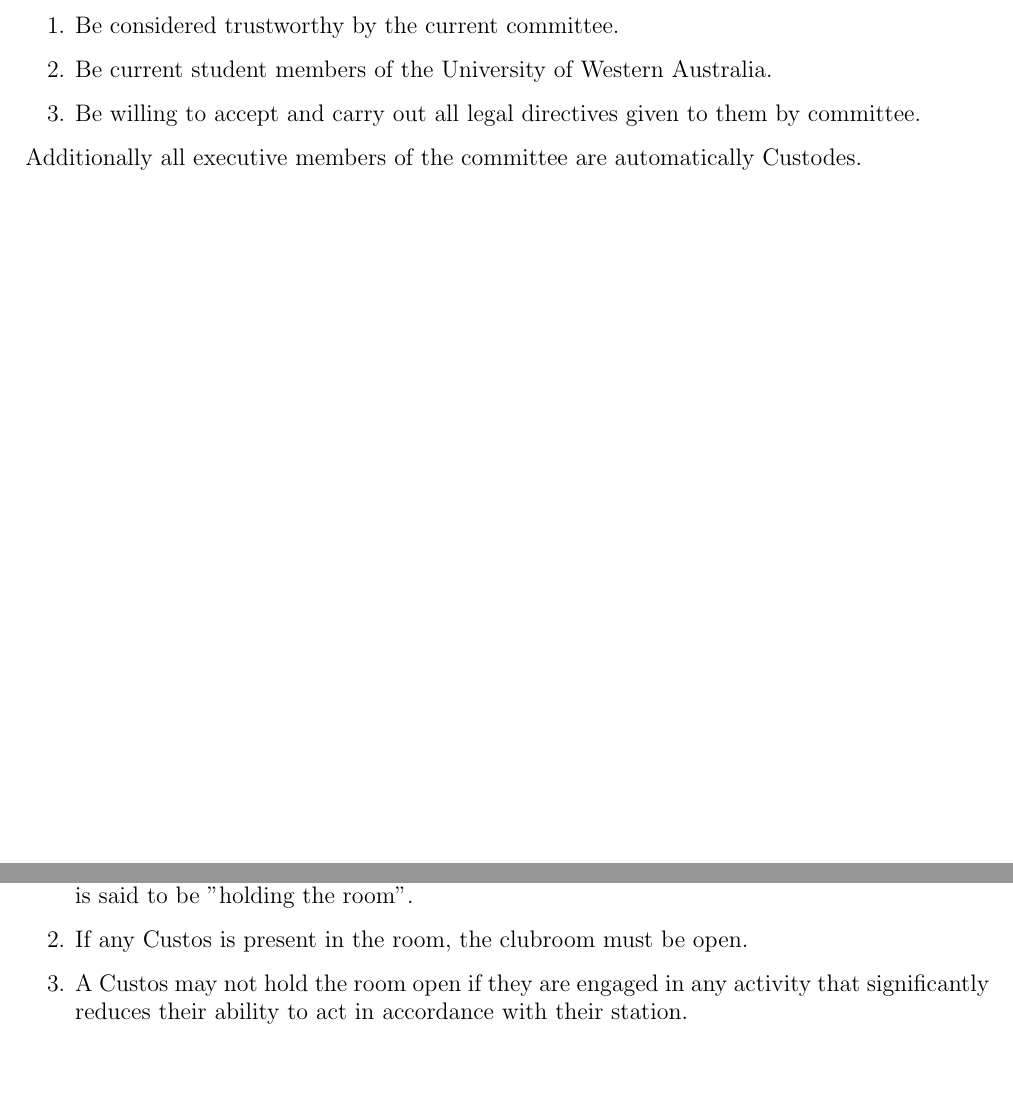
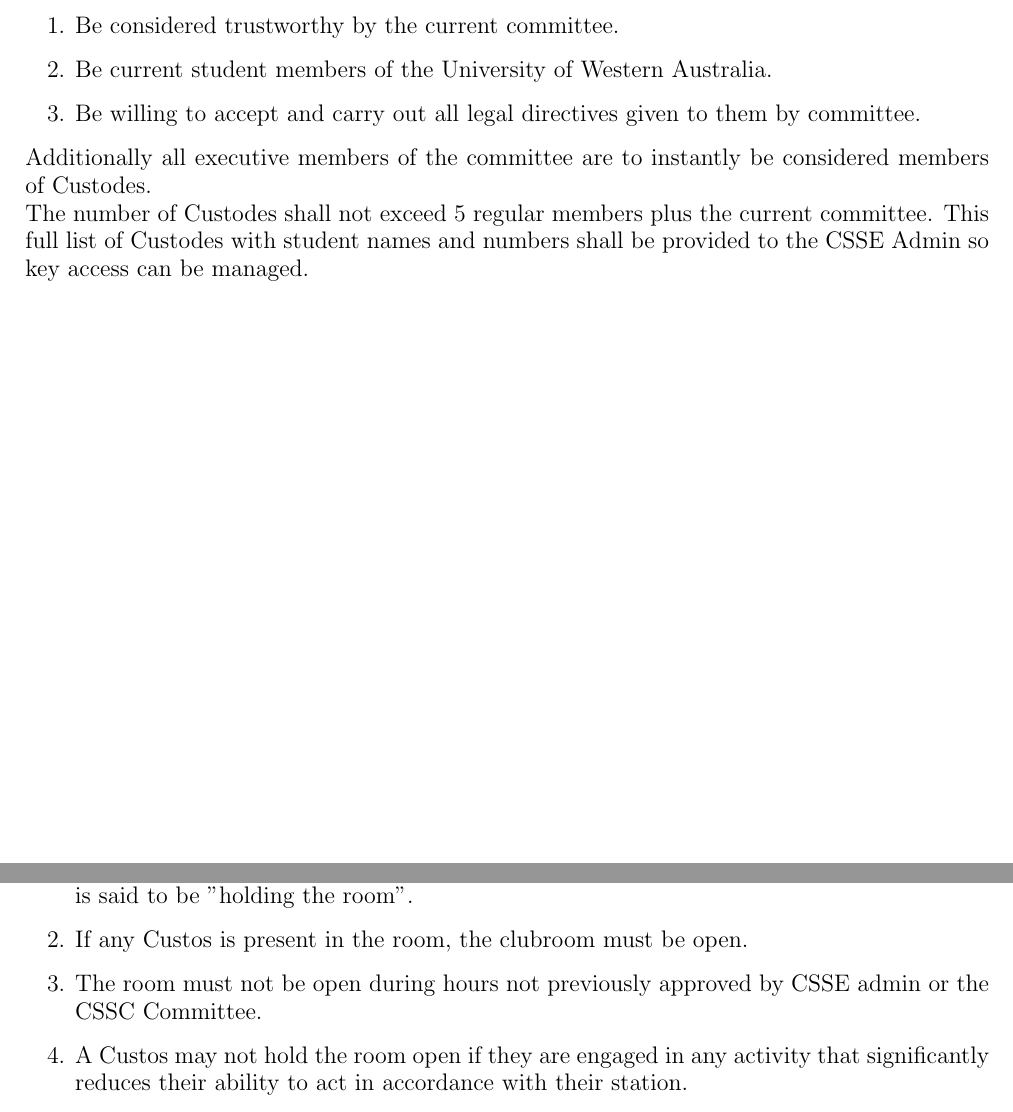
Before and after one commit to csscuwa/constitution, a LaTeX document (Policies and Regulations/Custodes/custodes (Guardians).tex): two parts of pages 3 and 4 of 8, joined at a grey line, cut so that both start at the same text, the shorter picture padded with empty space. Compiled offline with pdfLaTeX.

Commit message:
Changes to the Custodes Policy on request of the Department

```diff
--- a/Policies and Regulations/Custodes/custodes (Guardians).tex
+++ b/Policies and Regulations/Custodes/custodes (Guardians).tex
@@ -24,7 +24,7 @@
 
 \title{Computer Science Students Club Policy}
 \author{Custodes}
-\date{Effective 2018-10-23}
+\date{Draft 2019-07-10}
 
 
 %To hide these full page chapter title page things which are just a waste of paper
@@ -53,7 +53,9 @@
 				\item Be current student members of the University of Western Australia.
 				\item Be willing to accept and carry out all legal directives given to them by committee.
 			\end{enumerate}
-			Additionally all executive members of the committee are automatically Custodes.
+			Additionally all executive members of the committee are to instantly be considered members of Custodes.
+
+			The number of Custodes shall not exceed 5 regular members plus the current committee. This full list of Custodes with student names and numbers shall be provided to the CSSE Admin so key access can be managed.
 	\chapter{Responsibilities}
 		\section{Main Responsibilities}
 		\begin{enumerate}
@@ -67,6 +69,7 @@
 			\begin{enumerate}
 				\item There may only be people in the clubroom if there is a Custos in the room. This Custos is said to be "holding the room".
 				\item If any Custos is present in the room, the clubroom must be open.
+				\item The room must not be open during hours not previously approved by CSSE admin or the CSSC Committee.
 				\item A Custos may not hold the room open if they are engaged in any activity that significantly reduces their ability to act in accordance with their station.
 				\item If a Custos solely holds the room and intends to leave, they should give as much notice as possible to all members in the room that this is the case and therefore the room will be closing.
 				\item If no other Custos arrives during this time, all members must leave and the departing Custos must close the room before leaving.
```
Also changed, not shown: Policies and Regulations/Custodes/custodes (Guardians).pdf.
